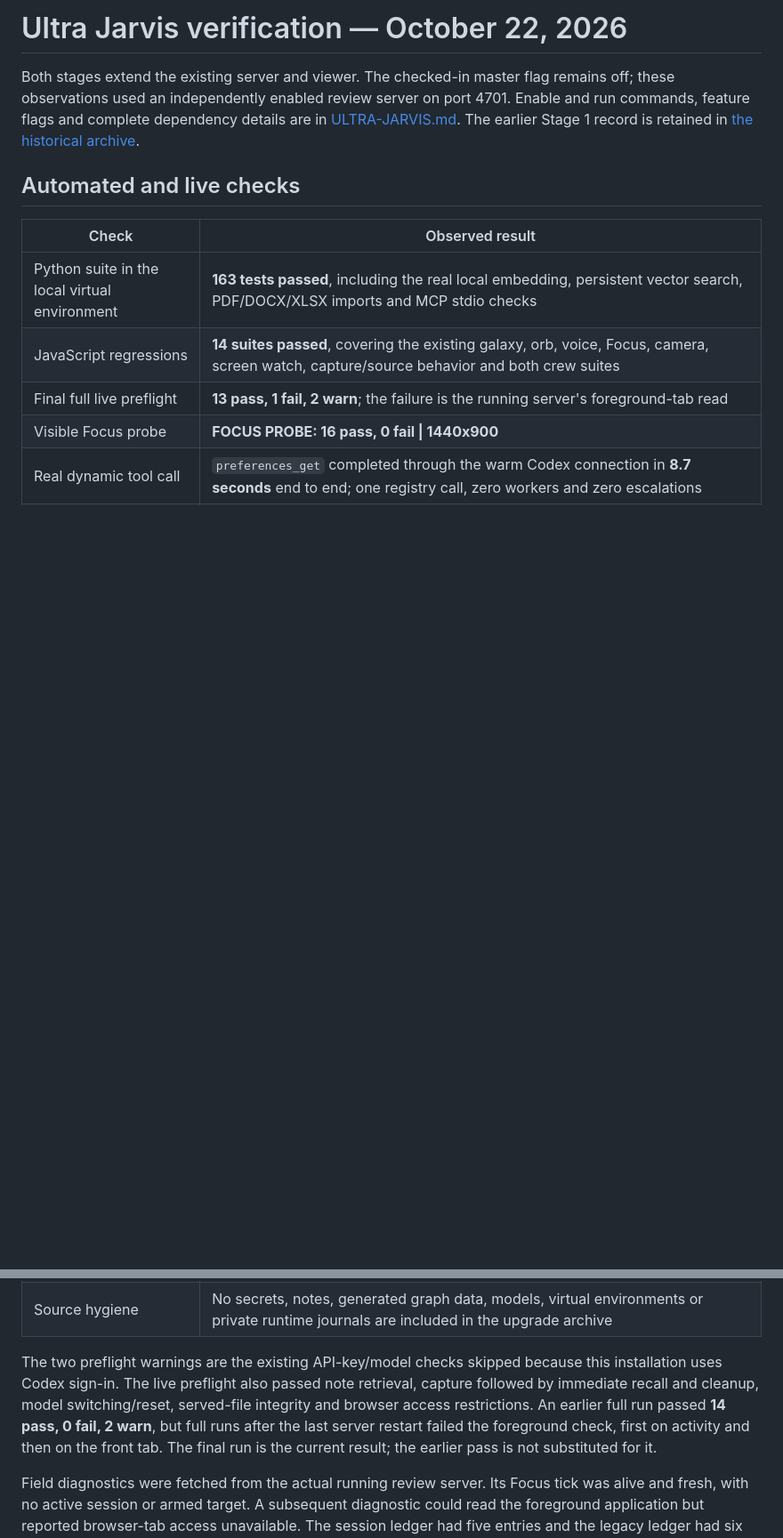
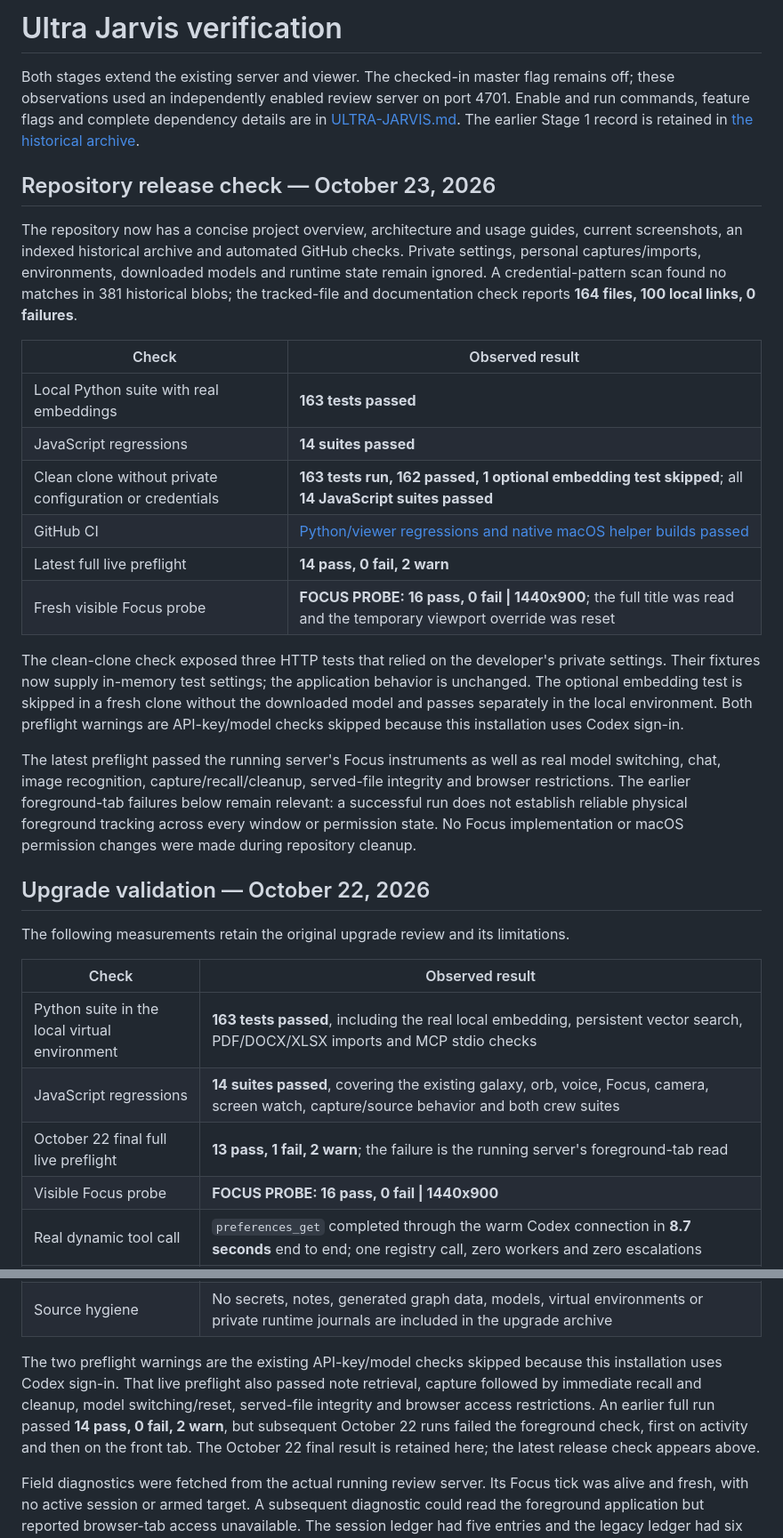
Before and after one commit to fwnivaen/Jarvis, a Markdown page: docs/ultra-verification.md, 2 parts joined by grey strips. Shown at 89% size. GitHub-like rendering; blank space fills up the shorter version.

```diff
--- a/docs/ultra-verification.md
+++ b/docs/ultra-verification.md
@@ -1,14 +1,33 @@
-# Ultra Jarvis verification — October 22, 2026
+# Ultra Jarvis verification
 
 Both stages extend the existing server and viewer. The checked-in master flag remains off; these observations used an independently enabled review server on port 4701. Enable and run commands, feature flags and complete dependency details are in [ULTRA-JARVIS.md](../ULTRA-JARVIS.md). The earlier Stage 1 record is retained in [the historical archive](archive/ultra-stage-1-verification.md).
 
-## Automated and live checks
+## Repository release check — October 23, 2026
+
+The repository now has a concise project overview, architecture and usage guides, current screenshots, an indexed historical archive and automated GitHub checks. Private settings, personal captures/imports, environments, downloaded models and runtime state remain ignored. A credential-pattern scan found no matches in 381 historical blobs; the tracked-file and documentation check reports **164 files, 100 local links, 0 failures**.
+
+| Check | Observed result |
+| --- | --- |
+| Local Python suite with real embeddings | **163 tests passed** |
+| JavaScript regressions | **14 suites passed** |
+| Clean clone without private configuration or credentials | **163 tests run, 162 passed, 1 optional embedding test skipped**; all **14 JavaScript suites passed** |
+| GitHub CI | [Python/viewer regressions and native macOS helper builds passed](https://github.com/fwnivaen/Jarvis/actions/runs/39911589688) |
+| Latest full live preflight | **14 pass, 0 fail, 2 warn** |
+| Fresh visible Focus probe | **FOCUS PROBE: 16 pass, 0 fail \| 1440x900**; the full title was read and the temporary viewport override was reset |
+
+The clean-clone check exposed three HTTP tests that relied on the developer's private settings. Their fixtures now supply in-memory test settings; the application behavior is unchanged. The optional embedding test is skipped in a fresh clone without the downloaded model and passes separately in the local environment. Both preflight warnings are API-key/model checks skipped because this installation uses Codex sign-in.
+
+The latest preflight passed the running server's Focus instruments as well as real model switching, chat, image recognition, capture/recall/cleanup, served-file integrity and browser restrictions. The earlier foreground-tab failures below remain relevant: a successful run does not establish reliable physical foreground tracking across every window or permission state. No Focus implementation or macOS permission changes were made during repository cleanup.
+
+## Upgrade validation — October 22, 2026
+
+The following measurements retain the original upgrade review and its limitations.
 
 | Check | Observed result |
 | --- | --- |
 | Python suite in the local virtual environment | **163 tests passed**, including the real local embedding, persistent vector search, PDF/DOCX/XLSX imports and MCP stdio checks |
 | JavaScript regressions | **14 suites passed**, covering the existing galaxy, orb, voice, Focus, camera, screen watch, capture/source behavior and both crew suites |
-| Final full live preflight | **13 pass, 1 fail, 2 warn**; the failure is the running server's foreground-tab read |
+| October 22 final full live preflight | **13 pass, 1 fail, 2 warn**; the failure is the running server's foreground-tab read |
 | Visible Focus probe | **FOCUS PROBE: 16 pass, 0 fail \| 1440x900** |
 | Real dynamic tool call | `preferences_get` completed through the warm Codex connection in **8.7 seconds** end to end; one registry call, zero workers and zero escalations |
 | Real image request | Full preflight correctly identified the red JPEG through the cheap Luna vision route |
@@ -17,7 +36,7 @@ Both stages extend the existing server and viewer. The checked-in master flag re
 | MCP protocol | A real stdio client negotiated **2026-07-28**, discovered all **12 tools** and called the local registry |
 | Source hygiene | No secrets, notes, generated graph data, models, virtual environments or private runtime journals are included in the upgrade archive |
 
-The two preflight warnings are the existing API-key/model checks skipped because this installation uses Codex sign-in. The live preflight also passed note retrieval, capture followed by immediate recall and cleanup, model switching/reset, served-file integrity and browser access restrictions. An earlier full run passed **14 pass, 0 fail, 2 warn**, but full runs after the last server restart failed the foreground check, first on activity and then on the front tab. The final run is the current result; the earlier pass is not substituted for it.
+The two preflight warnings are the existing API-key/model checks skipped because this installation uses Codex sign-in. That live preflight also passed note retrieval, capture followed by immediate recall and cleanup, model switching/reset, served-file integrity and browser access restrictions. An earlier full run passed **14 pass, 0 fail, 2 warn**, but subsequent October 22 runs failed the foreground check, first on activity and then on the front tab. The October 22 final result is retained here; the latest release check appears above.
 
 Field diagnostics were fetched from the actual running review server. Its Focus tick was alive and fresh, with no active session or armed target. A subsequent diagnostic could read the foreground application but reported browser-tab access unavailable. The session ledger had five entries and the legacy ledger had six counter keys. Chrome's Window menu listed **five windows**. The controlled tab host was `127.0.0.1:4701`, while the physical foreground window differed and changed during inspection. UI control was then left alone. No identities were added to diagnostics, and no Focus implementation or permission changes were made. The simulated probe below does not establish reliable physical foreground tracking.
 
```
Also changed, not shown: README.md (+1 -1 lines).
